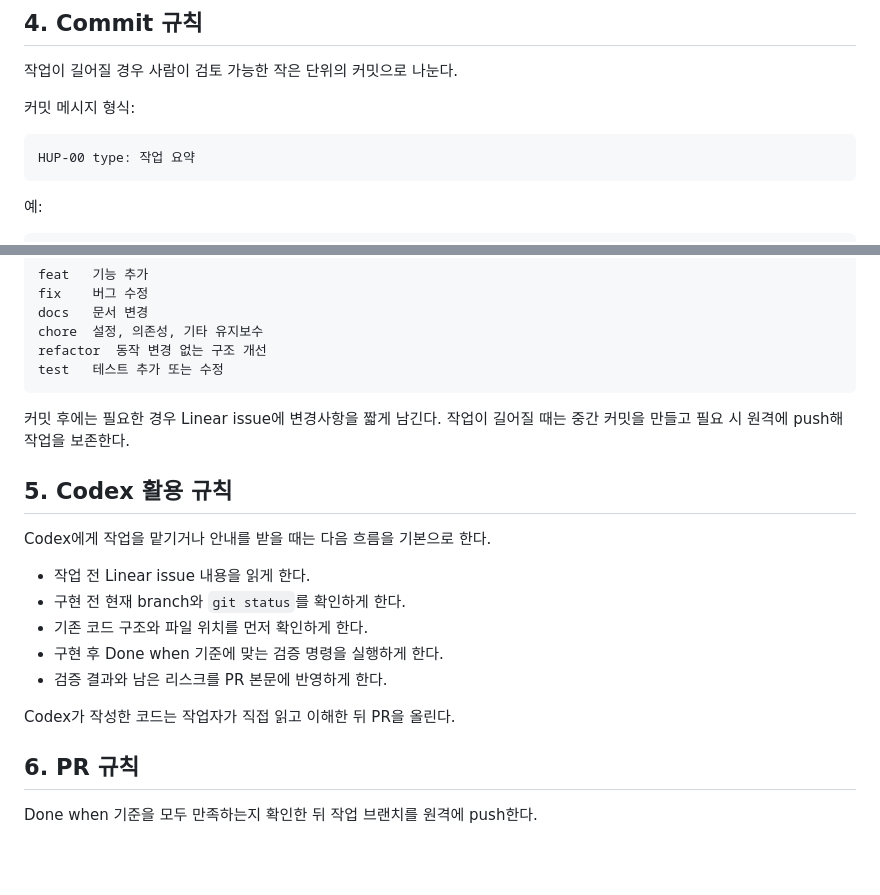
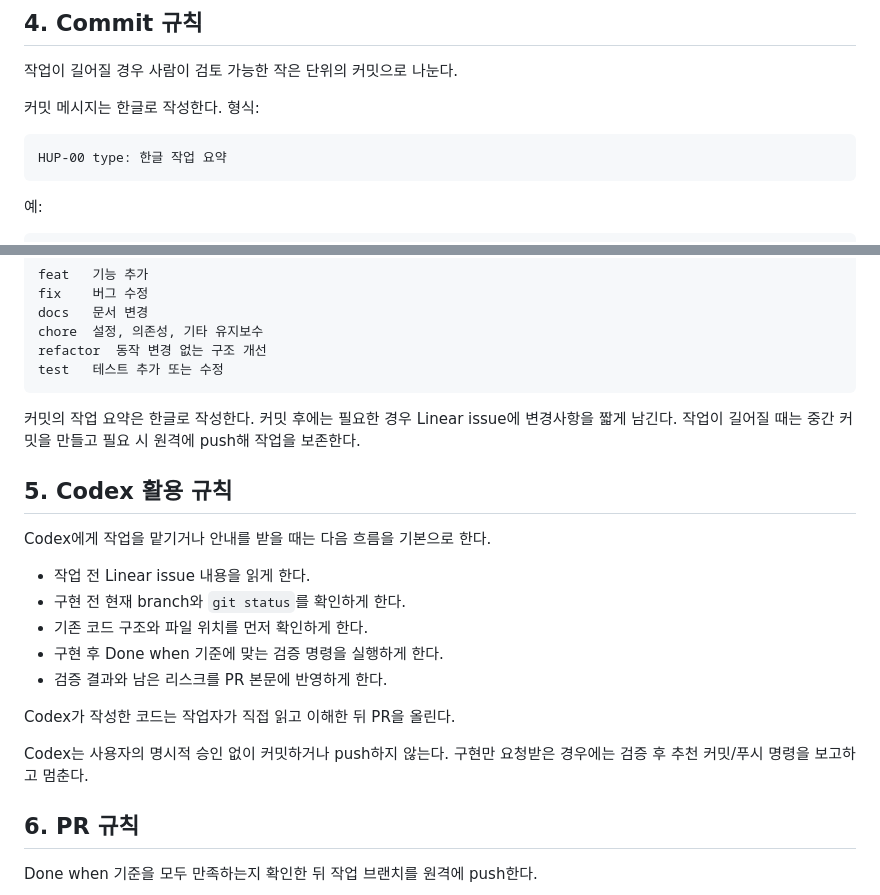
Before and after one commit to huposit/huposit, a Markdown page: docs/workflow.md, 2 parts joined by grey strips. Drawn GitHub-style; blank space fills up the shorter version.

Commit message:
HUP-6 docs: Codex 작업 규칙 추가

````diff
--- a/docs/workflow.md
+++ b/docs/workflow.md
@@ -73,10 +73,10 @@ git switch -c hup-6/document-workflow
 
 작업이 길어질 경우 사람이 검토 가능한 작은 단위의 커밋으로 나눈다.
 
-커밋 메시지 형식:
+커밋 메시지는 한글로 작성한다. 형식:
 
 ```txt
-HUP-00 type: 작업 요약
+HUP-00 type: 한글 작업 요약
 ```
 
 예:
@@ -98,7 +98,7 @@ refactor  동작 변경 없는 구조 개선
 test   테스트 추가 또는 수정
 ```
 
-커밋 후에는 필요한 경우 Linear issue에 변경사항을 짧게 남긴다. 작업이 길어질 때는 중간 커밋을 만들고 필요 시 원격에 push해 작업을 보존한다.
+커밋의 작업 요약은 한글로 작성한다. 커밋 후에는 필요한 경우 Linear issue에 변경사항을 짧게 남긴다. 작업이 길어질 때는 중간 커밋을 만들고 필요 시 원격에 push해 작업을 보존한다.
 
 ## 5. Codex 활용 규칙
 
@@ -111,6 +111,8 @@ Codex에게 작업을 맡기거나 안내를 받을 때는 다음 흐름을 기
 - 검증 결과와 남은 리스크를 PR 본문에 반영하게 한다.
 
 Codex가 작성한 코드는 작업자가 직접 읽고 이해한 뒤 PR을 올린다.
+
+Codex는 사용자의 명시적 승인 없이 커밋하거나 push하지 않는다. 구현만 요청받은 경우에는 검증 후 추천 커밋/푸시 명령을 보고하고 멈춘다.
 
 ## 6. PR 규칙
 
````
Also changed, not shown: AGENTS.md (added, +22 -0 lines).
